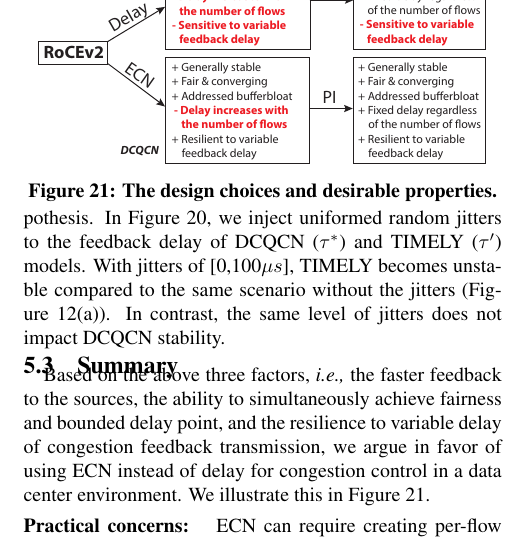
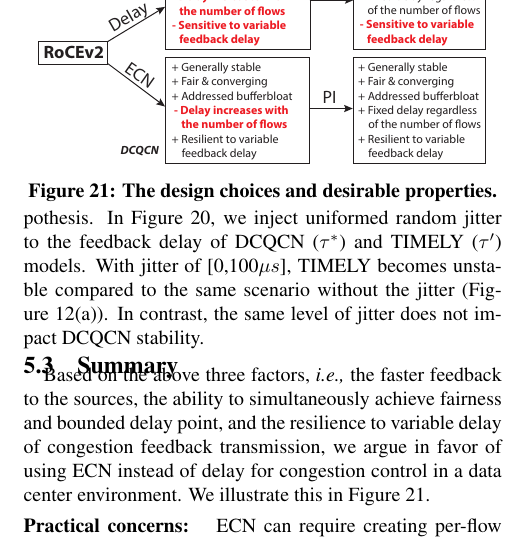
Before and after one commit to jitupadhye-zz/rdma, a LaTeX paper (conext2016/main.tex, which reads conext2016/discussion.tex): part of one column of page 12 of 13, cut so that both start at the same text. Compiled offline with pdfLaTeX.

Commit message:
typo fixed

```diff
--- a/conext2016/discussion.tex
+++ b/conext2016/discussion.tex
@@ -242,11 +242,11 @@
 path: for delay based schemes you have
 delayed \emph{and} noisy feedback, whereas for ECN based schemes you only have delayed feedback.
 Our simulation confirms this hypothesis. In Figure~\ref{fig:variable_delay}, we inject
-uniformed random jitters to the feedback delay of DCQCN ($\tau^*$)
-and TIMELY ($\tau '$) models. With jitters of [0,100$\mu s$],
-TIMELY becomes unstable compared to the same scenario without the jitters
+uniformed random jitter to the feedback delay of DCQCN ($\tau^*$)
+and TIMELY ($\tau '$) models. With jitter of [0,100$\mu s$],
+TIMELY becomes unstable compared to the same scenario without the jitter
 (Figure~\ref{fig:timely_fixed_a}). In contrast, the same level of
-jitters does not impact DCQCN stability.
+jitter does not impact DCQCN stability.
 \vspace{-0.5em}
 \subsection{Summary}
 Based on the above three factors, {\em i.e.,} the faster feedback to the sources,
```
Also changed, not shown: conext2016/discussion.tex (2 more changed lines).
